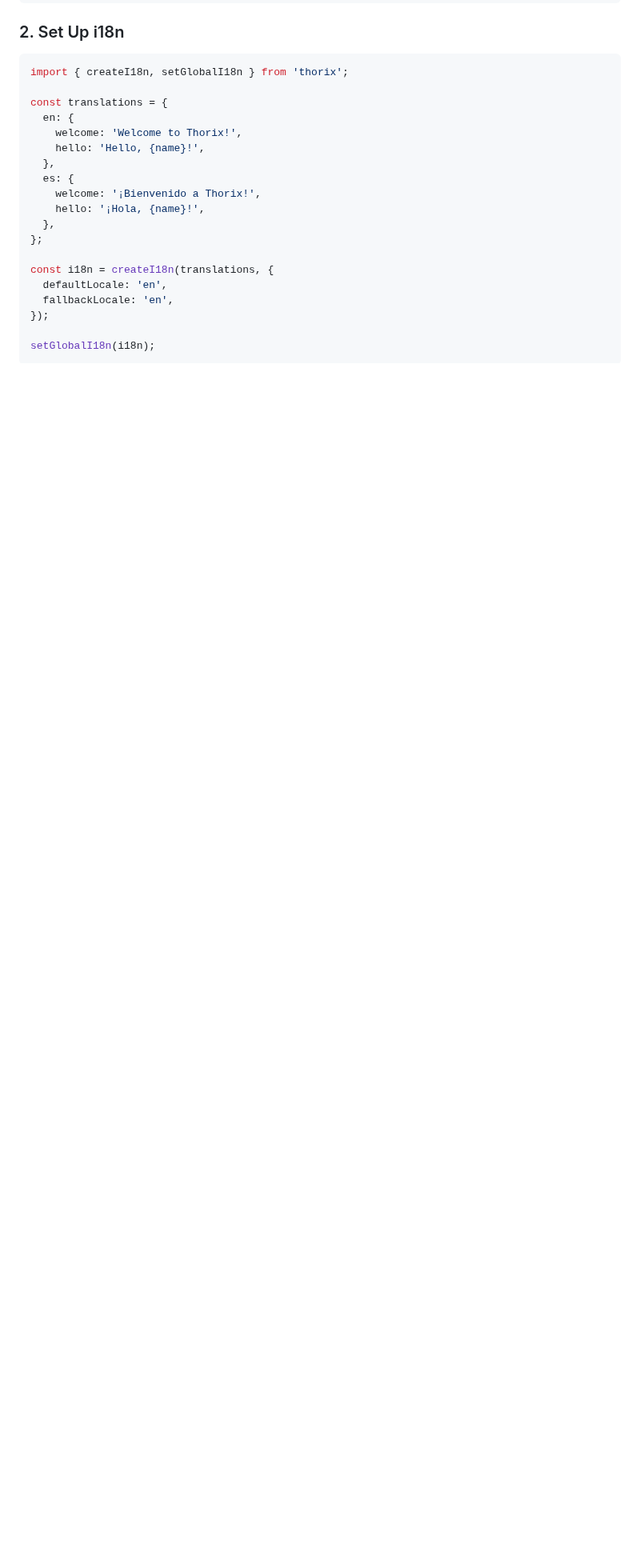
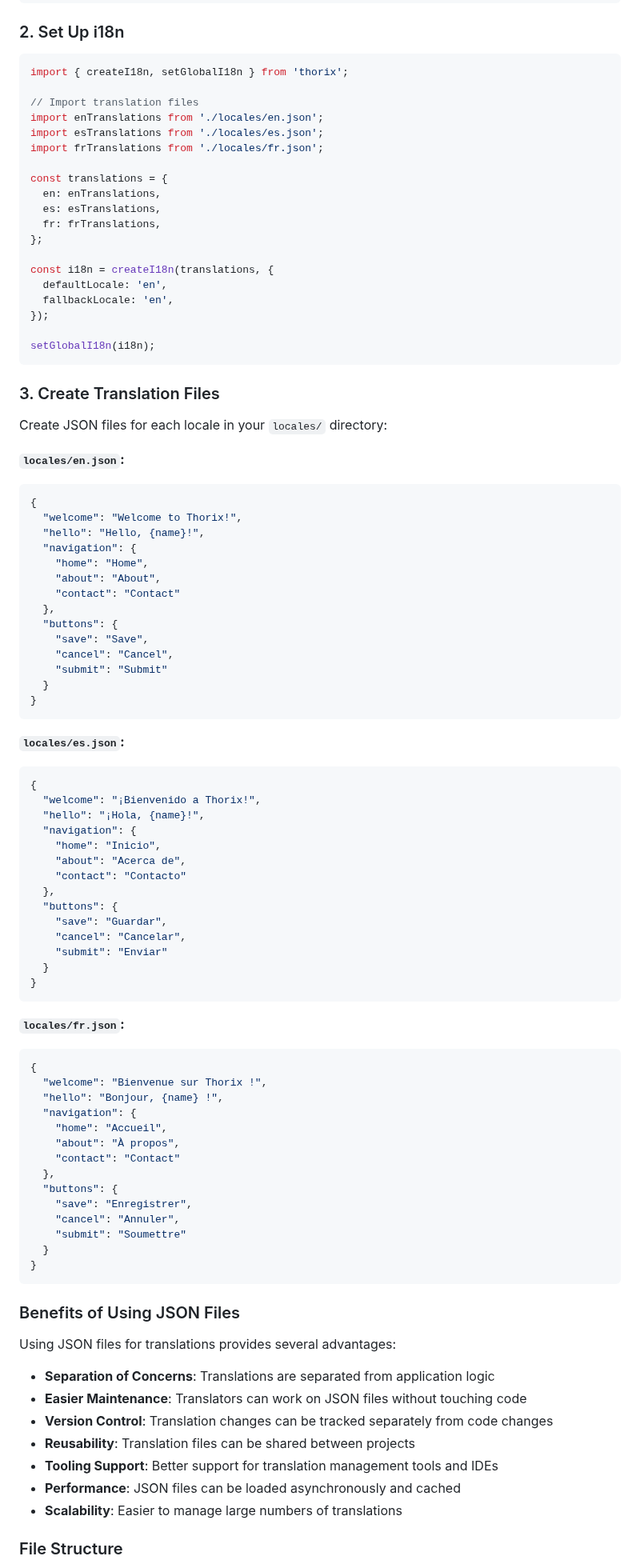
Before and after one commit to mjbeswick/tacit-dom, a Markdown page: docs/I18N.md, the part around one of its changes. Shown at 80% size. Rendered like a GitHub page; blank space fills up the shorter version.

Commit message:
docs: improve i18n documentation to use JSON files
- Update setup examples to show importing JSON translation files
- Add comprehensive translation file examples for multiple languages
- Add benefits section explaining advantages of JSON files
- Add file structure section showing proper project organization
- Add TypeScript configuration for JSON imports
- Update component examples to show nested translation keys
- Improve real-world usage patterns and best practices

````diff
--- a/docs/I18N.md
+++ b/docs/I18N.md
@@ -25,15 +25,15 @@ npm install
 ```typescript
 import { createI18n, setGlobalI18n } from 'thorix';
 
+// Import translation files
+import enTranslations from './locales/en.json';
+import esTranslations from './locales/es.json';
+import frTranslations from './locales/fr.json';
+
 const translations = {
-  en: {
-    welcome: 'Welcome to Thorix!',
-    hello: 'Hello, {name}!',
-  },
-  es: {
-    welcome: '¡Bienvenido a Thorix!',
-    hello: '¡Hola, {name}!',
-  },
+  en: enTranslations,
+  es: esTranslations,
+  fr: frTranslations,
 };
 
 const i18n = createI18n(translations, {
@@ -42,3 +42,80 @@ const i18n = createI18n(translations, {
 });
 
 setGlobalI18n(i18n);
+```
+
+### 3. Create Translation Files
+
+Create JSON files for each locale in your `locales/` directory:
+
+**`locales/en.json`:**
+
+```json
+{
+  "welcome": "Welcome to Thorix!",
+  "hello": "Hello, {name}!",
+  "navigation": {
+    "home": "Home",
+    "about": "About",
+    "contact": "Contact"
+  },
+  "buttons": {
+    "save": "Save",
+    "cancel": "Cancel",
+    "submit": "Submit"
+  }
+}
+```
+
+**`locales/es.json`:**
+
+```json
+{
+  "welcome": "¡Bienvenido a Thorix!",
+  "hello": "¡Hola, {name}!",
+  "navigation": {
+    "home": "Inicio",
+    "about": "Acerca de",
+    "contact": "Contacto"
+  },
+  "buttons": {
+    "save": "Guardar",
+    "cancel": "Cancelar",
+    "submit": "Enviar"
+  }
+}
+```
+
+**`locales/fr.json`:**
+
+```json
+{
+  "welcome": "Bienvenue sur Thorix !",
+  "hello": "Bonjour, {name} !",
+  "navigation": {
+    "home": "Accueil",
+    "about": "À propos",
+    "contact": "Contact"
+  },
+  "buttons": {
+    "save": "Enregistrer",
+    "cancel": "Annuler",
+    "submit": "Soumettre"
+  }
+}
+```
+
+### Benefits of Using JSON Files
+
+Using JSON files for translations provides several advantages:
+
+- **Separation of Concerns**: Translations are separated from application logic
+- **Easier Maintenance**: Translators can work on JSON files without touching code
+- **Version Control**: Translation changes can be tracked separately from code changes
+- **Reusability**: Translation files can be shared between projects
+- **Tooling Support**: Better support for translation management tools and IDEs
+- **Performance**: JSON files can be loaded asynchronously and cached
+- **Scalability**: Easier to manage large numbers of translations
+
+### File Structure
+
````
Also changed, not shown: other parts of docs/I18N.md (+42 -2 lines).
